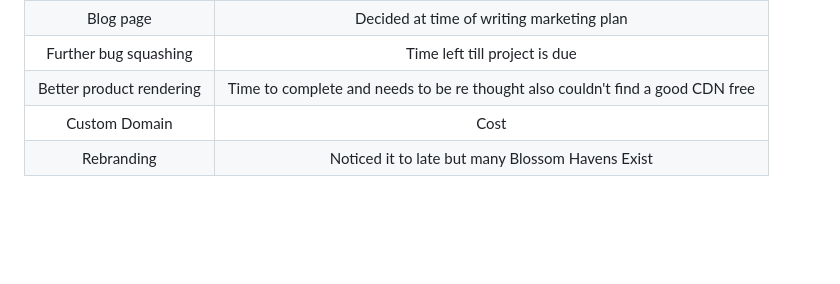
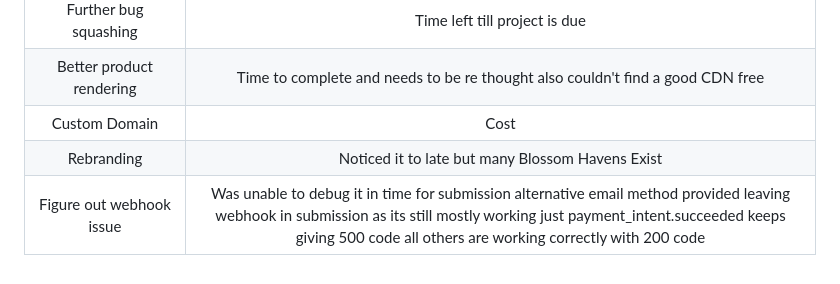
Before and after one commit to Danger0101/Blossom_Haven_CI_PP5, a Markdown page: README.md, the part around the change. Rendered like a GitHub page; blank space fills up the shorter version.

Commit message:
Added webhook to future ideas

```diff
--- a/README.md
+++ b/README.md
@@ -1251,3 +1251,4 @@ Used Heroku to deploy the website. You can [Visit Live Site by clicking here](ht
 | Better product rendering | Time to complete and needs to be re thought also couldn't find a good CDN free |
 | Custom Domain            | Cost                                                                           |
 | Rebranding               | Noticed it to late but many Blossom Havens Exist                               |
+| Figure out webhook issue | Was unable to debug it in time for submission alternative email method provided leaving webhook in submission as its still mostly working just payment_intent.succeeded keeps giving 500 code all others are working correctly with 200 code |
```
